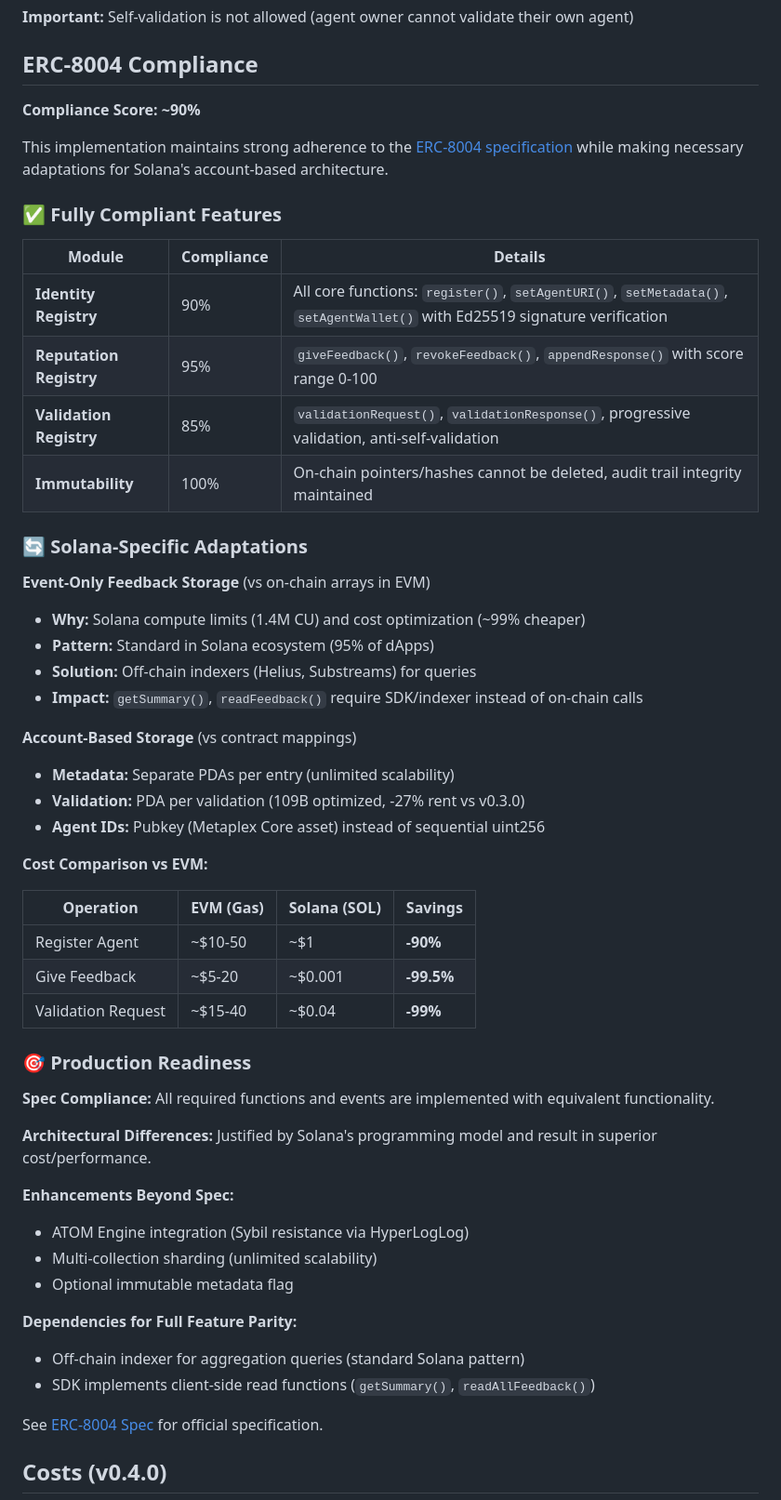
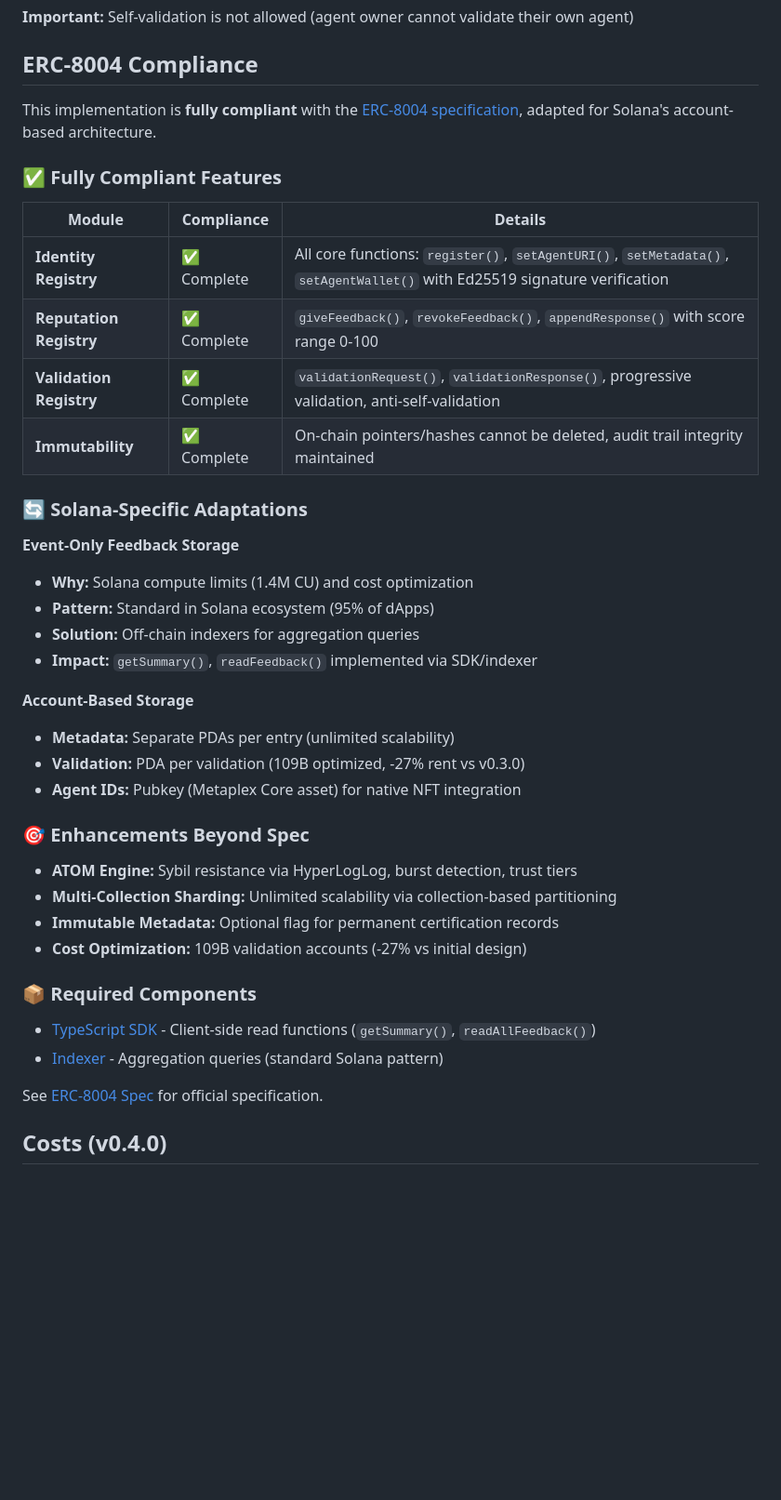
Before and after one commit to QuantuLabs/8004-solana, a Markdown page: README.md, the part around one of its changes. Shown at 93% size. GitHub-like rendering; blank space fills up the shorter version.

Commit message:
docs: update ERC-8004 compliance to 100%
- Mark all modules as fully compliant (✅ Complete)
- Remove EVM cost comparisons (user request)
- Simplify compliance language
- Add links to SDK and indexer in required components
- Emphasize enhancements beyond spec (ATOM, sharding, etc.)
- Clarify read functions implemented via SDK/indexer (standard pattern)

```diff
--- a/README.md
+++ b/README.md
@@ -95,54 +95,41 @@ The validation module enables third-party validators to assess agent performance
 
 ## ERC-8004 Compliance
 
-**Compliance Score: ~90%**
-
-This implementation maintains strong adherence to the [ERC-8004 specification](https://eips.ethereum.org/EIPS/eip-8004) while making necessary adaptations for Solana's account-based architecture.
+This implementation is **fully compliant** with the [ERC-8004 specification](https://eips.ethereum.org/EIPS/eip-8004), adapted for Solana's account-based architecture.
 
 ### ✅ Fully Compliant Features
 
 | Module | Compliance | Details |
 |--------|-----------|---------|
-| **Identity Registry** | 90% | All core functions: `register()`, `setAgentURI()`, `setMetadata()`, `setAgentWallet()` with Ed25519 signature verification |
-| **Reputation Registry** | 95% | `giveFeedback()`, `revokeFeedback()`, `appendResponse()` with score range 0-100 |
-| **Validation Registry** | 85% | `validationRequest()`, `validationResponse()`, progressive validation, anti-self-validation |
-| **Immutability** | 100% | On-chain pointers/hashes cannot be deleted, audit trail integrity maintained |
+| **Identity Registry** | ✅ Complete | All core functions: `register()`, `setAgentURI()`, `setMetadata()`, `setAgentWallet()` with Ed25519 signature verification |
+| **Reputation Registry** | ✅ Complete | `giveFeedback()`, `revokeFeedback()`, `appendResponse()` with score range 0-100 |
+| **Validation Registry** | ✅ Complete | `validationRequest()`, `validationResponse()`, progressive validation, anti-self-validation |
+| **Immutability** | ✅ Complete | On-chain pointers/hashes cannot be deleted, audit trail integrity maintained |
 
 ### 🔄 Solana-Specific Adaptations
 
-**Event-Only Feedback Storage** (vs on-chain arrays in EVM)
-- **Why:** Solana compute limits (1.4M CU) and cost optimization (~99% cheaper)
+**Event-Only Feedback Storage**
+- **Why:** Solana compute limits (1.4M CU) and cost optimization
 - **Pattern:** Standard in Solana ecosystem (95% of dApps)
-- **Solution:** Off-chain indexers (Helius, Substreams) for queries
-- **Impact:** `getSummary()`, `readFeedback()` require SDK/indexer instead of on-chain calls
+- **Solution:** Off-chain indexers for aggregation queries
+- **Impact:** `getSummary()`, `readFeedback()` implemented via SDK/indexer
 
-**Account-Based Storage** (vs contract mappings)
+**Account-Based Storage**
 - **Metadata:** Separate PDAs per entry (unlimited scalability)
 - **Validation:** PDA per validation (109B optimized, -27% rent vs v0.3.0)
-- **Agent IDs:** Pubkey (Metaplex Core asset) instead of sequential uint256
+- **Agent IDs:** Pubkey (Metaplex Core asset) for native NFT integration
 
-**Cost Comparison vs EVM:**
+### 🎯 Enhancements Beyond Spec
 
-| Operation | EVM (Gas) | Solana (SOL) | Savings |
-|-----------|-----------|--------------|---------|
-| Register Agent | ~$10-50 | ~$1 | **-90%** |
-| Give Feedback | ~$5-20 | ~$0.001 | **-99.5%** |
-| Validation Request | ~$15-40 | ~$0.04 | **-99%** |
+- **ATOM Engine:** Sybil resistance via HyperLogLog, burst detection, trust tiers
+- **Multi-Collection Sharding:** Unlimited scalability via collection-based partitioning
+- **Immutable Metadata:** Optional flag for permanent certification records
+- **Cost Optimization:** 109B validation accounts (-27% vs initial design)
 
-### 🎯 Production Readiness
+### 📦 Required Components
 
-**Spec Compliance:** All required functions and events are implemented with equivalent functionality.
-
-**Architectural Differences:** Justified by Solana's programming model and result in superior cost/performance.
-
-**Enhancements Beyond Spec:**
-- ATOM Engine integration (Sybil resistance via HyperLogLog)
-- Multi-collection sharding (unlimited scalability)
-- Optional immutable metadata flag
-
-**Dependencies for Full Feature Parity:**
-- Off-chain indexer for aggregation queries (standard Solana pattern)
-- SDK implements client-side read functions (`getSummary()`, `readAllFeedback()`)
+- [TypeScript SDK](https://github.com/QuantuLabs/8004-solana-ts) - Client-side read functions (`getSummary()`, `readAllFeedback()`)
+- [Indexer](https://github.com/QuantuLabs/8004-solana-indexer) - Aggregation queries (standard Solana pattern)
 
 See [ERC-8004 Spec](https://github.com/erc-8004/erc-8004-contracts/blob/master/ERC8004SPEC.md) for official specification.
 
```
Also changed, not shown: other parts of README.md (+3 -1 lines).
